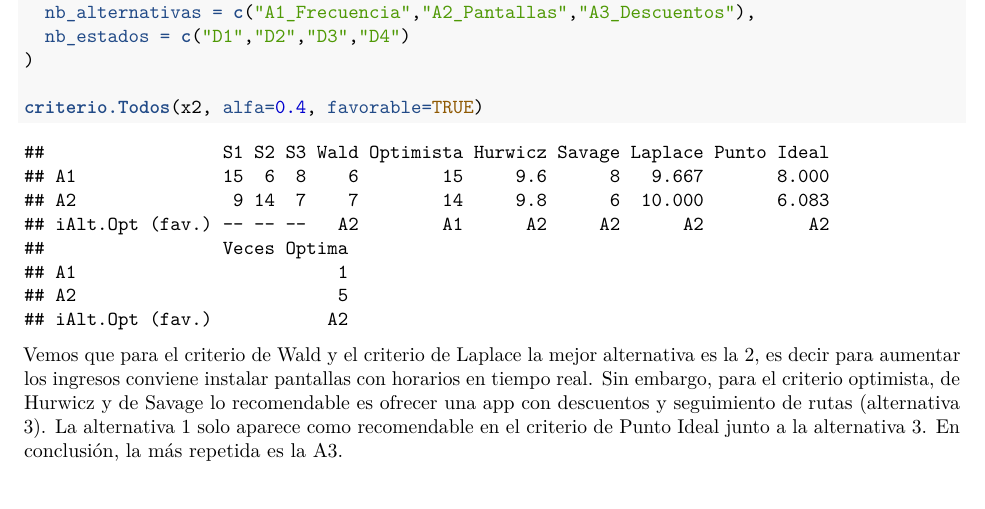
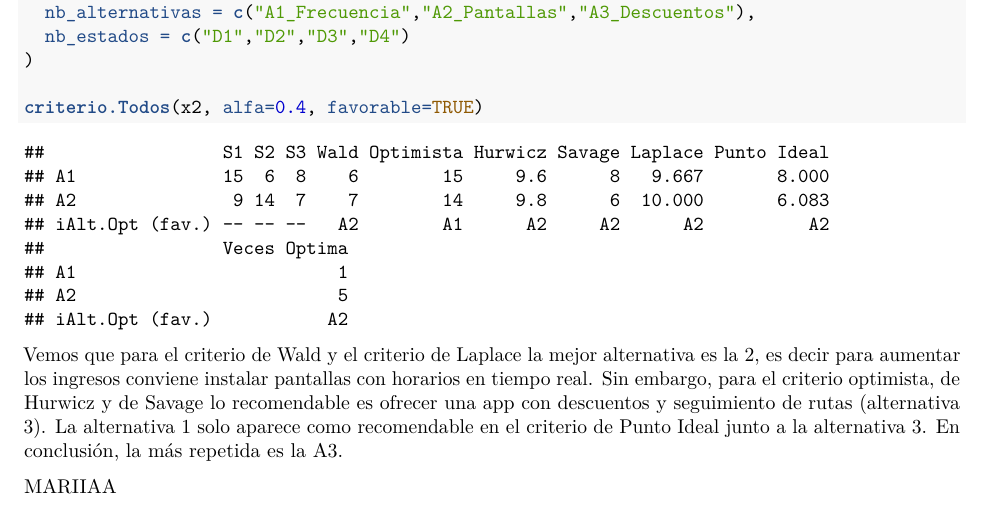
Before and after one commit to Curro14/trabajo01grupotd2025, an R Markdown document (trabajo01_resoluciones.Rmd): part of page 36 of 36, cut so that both start at the same text. Rendered offline with R 4.5, knitr and Pandoc, then LaTeX, with nearby package versions.

Commit message:
mariiaa 1

````diff
--- a/trabajo01_resoluciones.Rmd
+++ b/trabajo01_resoluciones.Rmd
@@ -792,3 +792,7 @@ x2 <- crea.tablaX(
 criterio.Todos(x2, alfa=0.4, favorable=TRUE)
 ```
 Vemos que para el criterio de Wald y el criterio de Laplace la mejor alternativa es la 2, es decir para aumentar los ingresos conviene instalar pantallas con horarios en tiempo real. Sin embargo, para el criterio optimista, de Hurwicz y de Savage lo recomendable es ofrecer una app con descuentos y seguimiento de rutas (alternativa 3). La alternativa 1 solo aparece como recomendable en el criterio de Punto Ideal junto a la alternativa 3. En conclusión, la más repetida es la A3.
+
+
+
+MARIIAA
````
Also changed, not shown: 1 other file.
